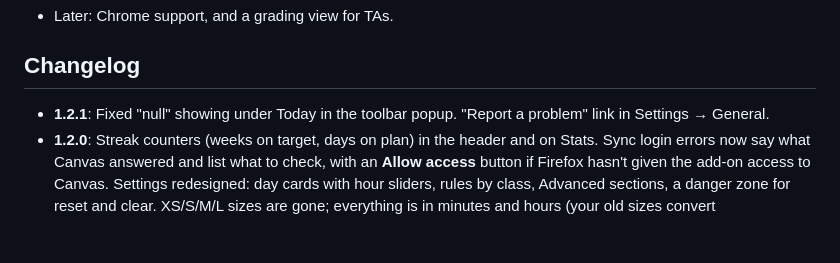
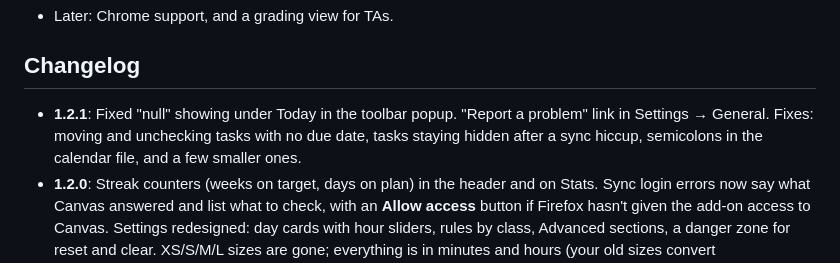
Before and after one commit to mgabbitas/canvasplanner, a Markdown page: README.md, the part around the change. Drawn GitHub-style; blank space fills up the shorter version.

Commit message:
README: 1.2.1 changelog lists the review fixes
Co-Authored-By: Claude Opus 5.5 <noreply@anthropic.com>

```diff
--- a/README.md
+++ b/README.md
@@ -103,7 +103,8 @@ Requirements and design decisions are in [SPEC.md](SPEC.md).
 ## Changelog
 
 - **1.2.1**: Fixed "null" showing under Today in the toolbar popup. "Report a problem" link
-  in Settings → General.
+  in Settings → General. Fixes: moving and unchecking tasks with no due date, tasks staying
+  hidden after a sync hiccup, semicolons in the calendar file, and a few smaller ones.
 - **1.2.0**: Streak counters (weeks on target, days on plan) in the header and on
   Stats. Sync login errors now say what Canvas answered and list what to check, with an
   **Allow access** button if Firefox hasn't given the add-on access to Canvas. Settings
```
